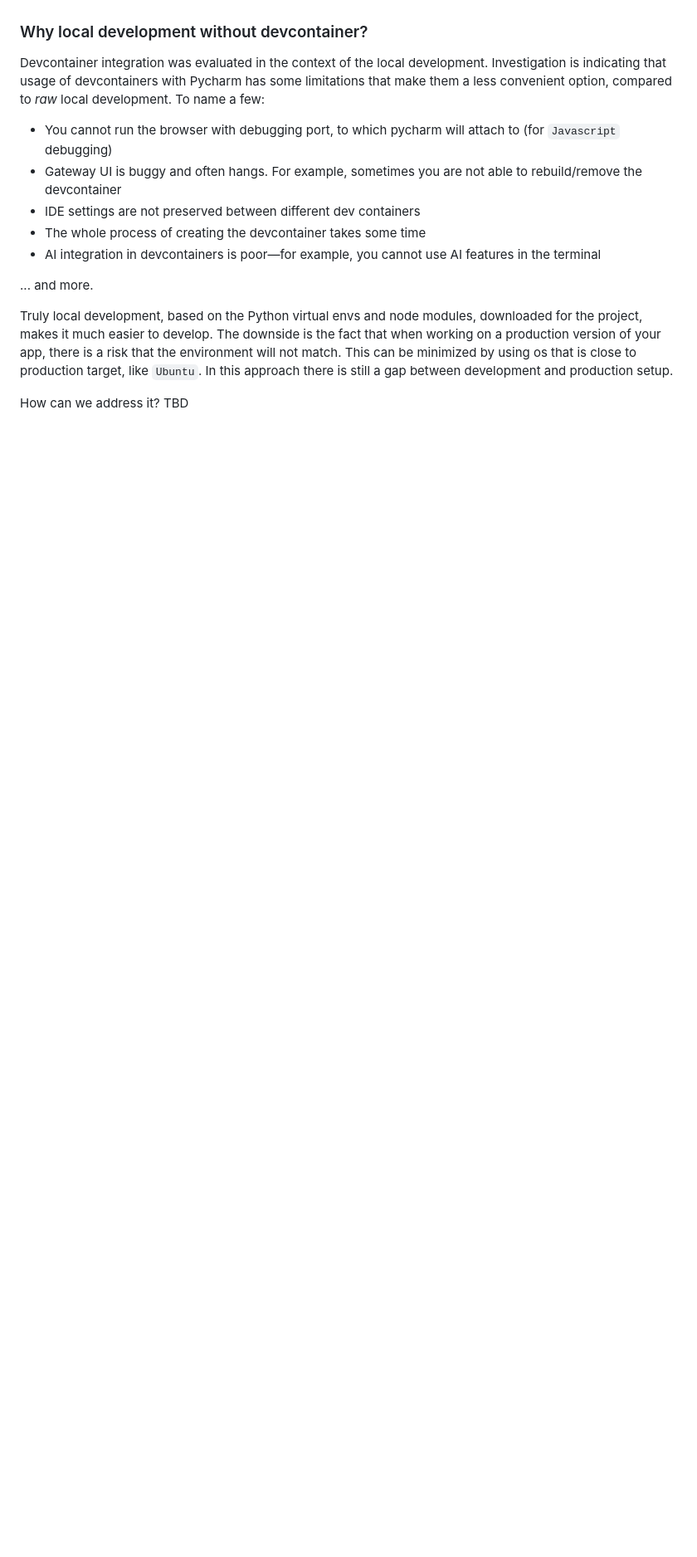
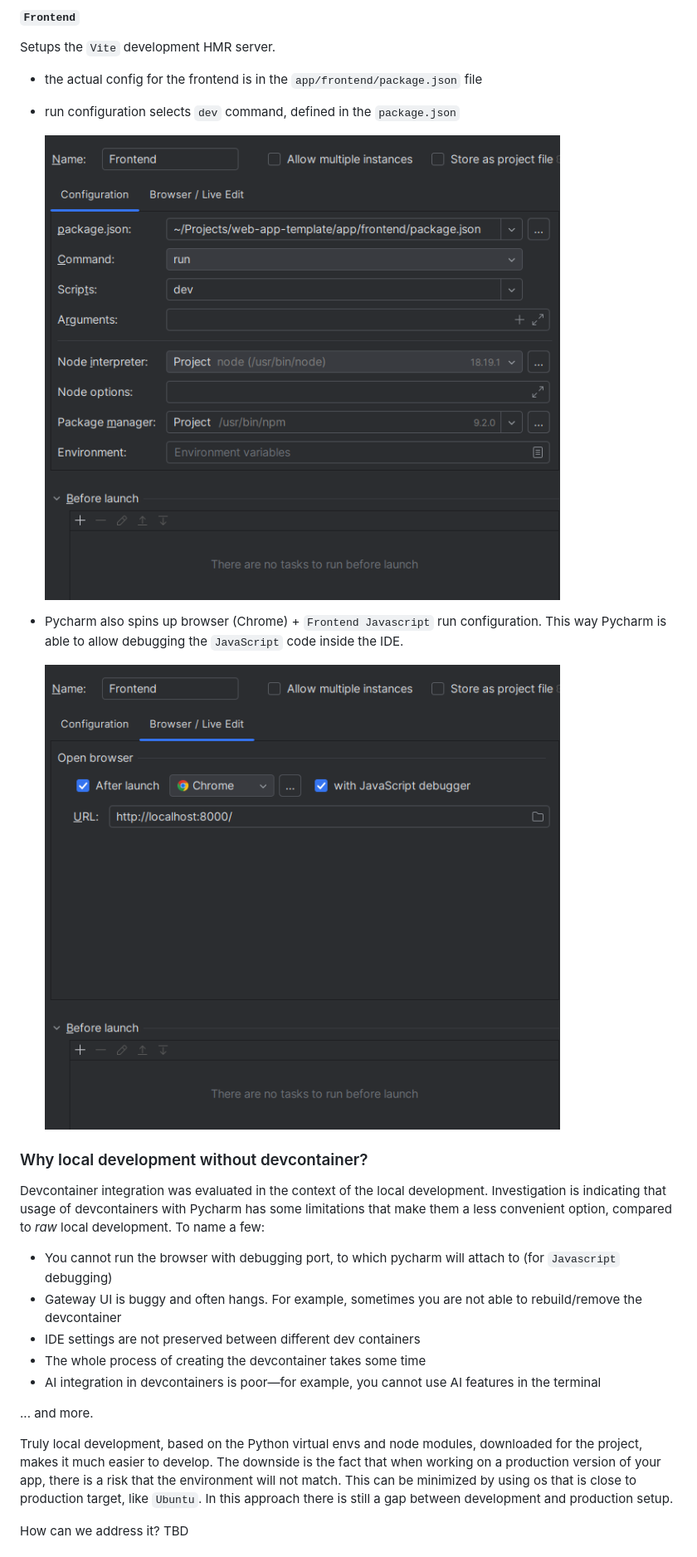
Before and after one commit to kszczupak/web-app-template, a Markdown page: README.md, the part around the change printed below. Shown: that part at 83% size. Rendered like a GitHub page; pictures changed too: docs/frontend_run_configuration_browser.png (added), docs/frontend_run_configuration_main.png (added); blank space fills up the shorter version.

```diff
--- a/README.md
+++ b/README.md
@@ -50,8 +84,23 @@ Finally, all of those run configurations are grouped inside `Compound configurat
+#### `Frontend`
+
+Setups the `Vite` development HMR server.
+
+- the actual config for the frontend is in the `app/frontend/package.json` file
+- run configuration selects `dev` command, defined in the `package.json`
+
+  ![frontend_run_configuration](docs/frontend_run_configuration_main.png)
+- Pycharm also spins up browser (Chrome) + `Frontend Javascript` run configuration. This way Pycharm is able to allow
+  debugging the `JavaScript` code inside the IDE.
+
+  ![frontend_run_configuration_browser](docs/frontend_run_configuration_browser.png)
 
 ### Why local development without devcontainer?
 
-Devcontainer integration was evaluated in the context of the local development. Investigation is indicating that usage of devcontainers with Pycharm has some limitations that make them a less convenient option, compared to *raw* local development.
+Devcontainer integration was evaluated in the context of the local development. Investigation is indicating that usage
+of devcontainers with Pycharm has some limitations that make them a less convenient option, compared to *raw* local
+development.
 To name a few:
+
 - You cannot run the browser with debugging port, to which pycharm will attach to (for `Javascript` debugging)
 - Gateway UI is buggy and often hangs. For example, sometimes you are not able to rebuild/remove the devcontainer
 - IDE settings are not preserved between different dev containers
@@ -60,8 +109,10 @@ To name a few:
 
 ... and more.
 
-Truly local development, based on the Python virtual envs and node modules, downloaded for the project, makes it much easier to develop.
-The downside is the fact that when working on a production version of your app, there is a risk that the environment will not match. This can be minimized by using os that is close to production target, like `Ubuntu`.
+Truly local development, based on the Python virtual envs and node modules, downloaded for the project, makes it much
+easier to develop.
+The downside is the fact that when working on a production version of your app, there is a risk that the environment
+will not match. This can be minimized by using os that is close to production target, like `Ubuntu`.
 In this approach there is still a gap between development and production setup.
 
 How can we address it? TBD
```
Also changed, not shown: other parts of README.md (+54 -16 lines), docs/db_run_configuration.png (added), 8 other files.
